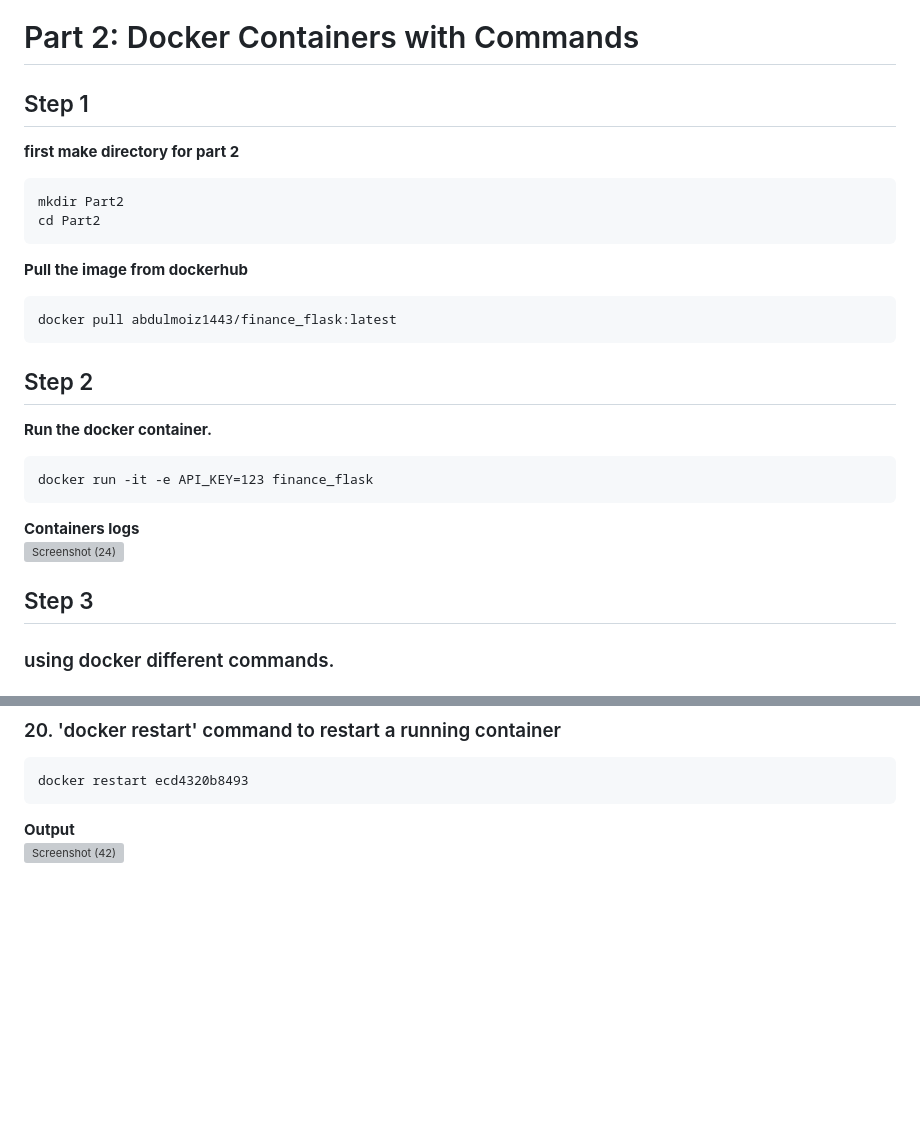
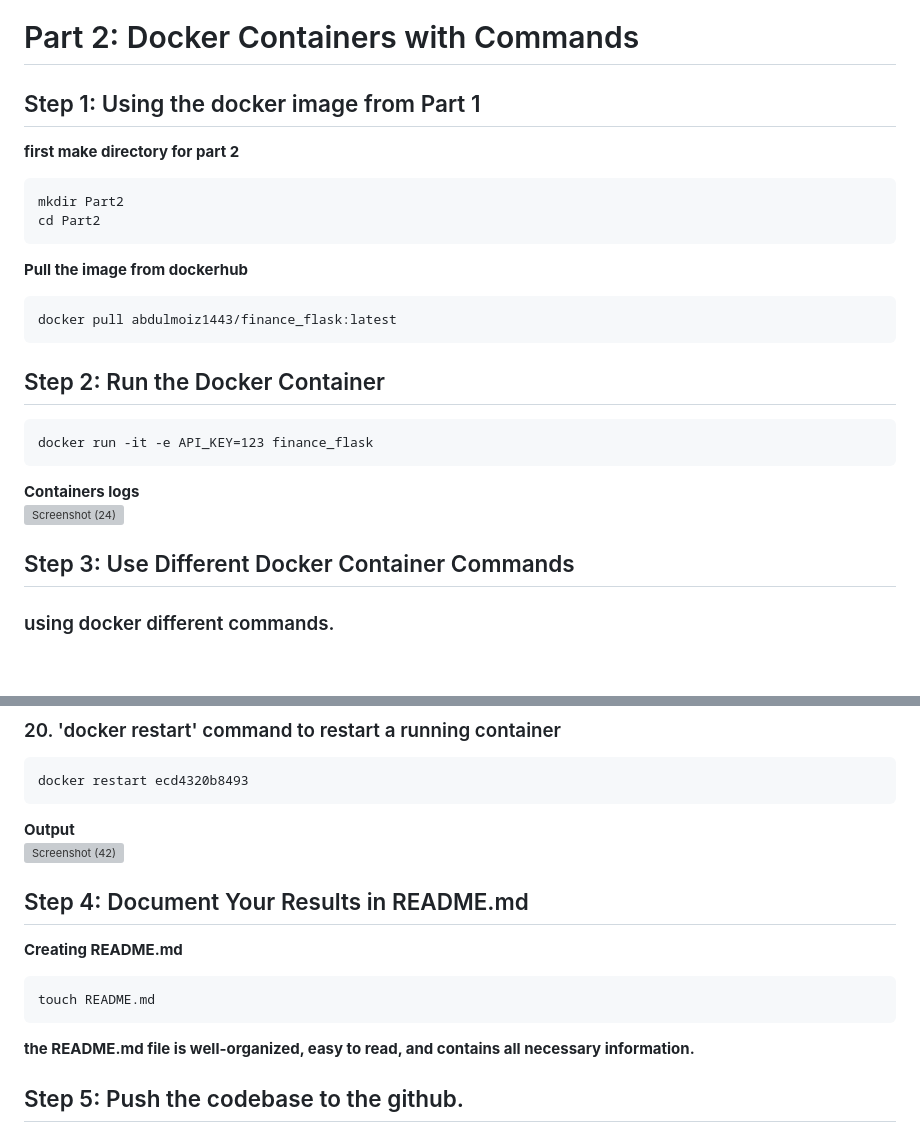
Before and after one commit to abdulmoiz14/Part2, a Markdown page: README.md, 2 parts joined by grey strips. Drawn GitHub-style; blank space fills up the shorter version; grey boxes are pictures that could not be loaded.

````diff
--- a/README.md
+++ b/README.md
@@ -1,6 +1,6 @@
 # Assignment 1
 # Part 2: Docker Containers with Commands
-## Step 1
+## Step 1: Using the docker image from Part 1
 
 **first make directory for part 2**
 ```
@@ -11,15 +11,14 @@ cd Part2
 ```
 docker pull abdulmoiz1443/finance_flask:latest
 ```
-## Step 2
-**Run the docker container.**
+## Step 2: Run the Docker Container
 ```
 docker run -it -e API_KEY=123 finance_flask
 ```
 **Containers logs** <br />
 ![Screenshot (24)](https://user-images.githubusercontent.com/65711565/227146566-6c23938e-f68b-45fa-8cc9-ad778c1d1d0c.png)
 
-## Step 3
+## Step 3: Use Different Docker Container Commands
 ### using docker different commands.
 ### 1. 'docker ps' command to list all running containers
 ```
@@ -176,3 +177,11 @@ docker restart ecd4320b8493
 ```
 **Output** <br />
 ![Screenshot (42)](https://user-images.githubusercontent.com/65711565/227186969-e2e190c3-4e16-4e9a-ae88-73bcae7d29b1.png)
+## Step 4:  Document Your Results in README.md
+**Creating README.md**
+```
+touch README.md
+```
+**the README.md file is well-organized, easy to read, and contains all necessary information.**
+
+## Step 5: Push the codebase to the github.
````
Also changed, not shown: other parts of README.md (+2 -0 lines).
